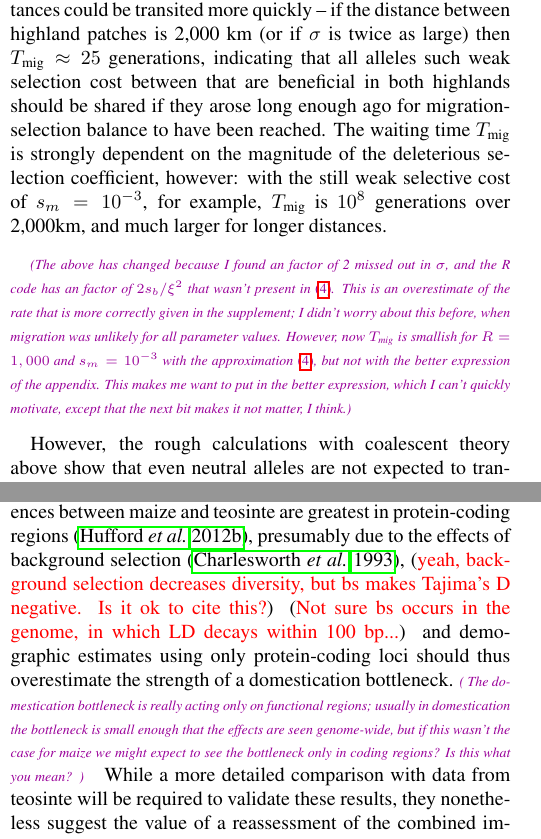
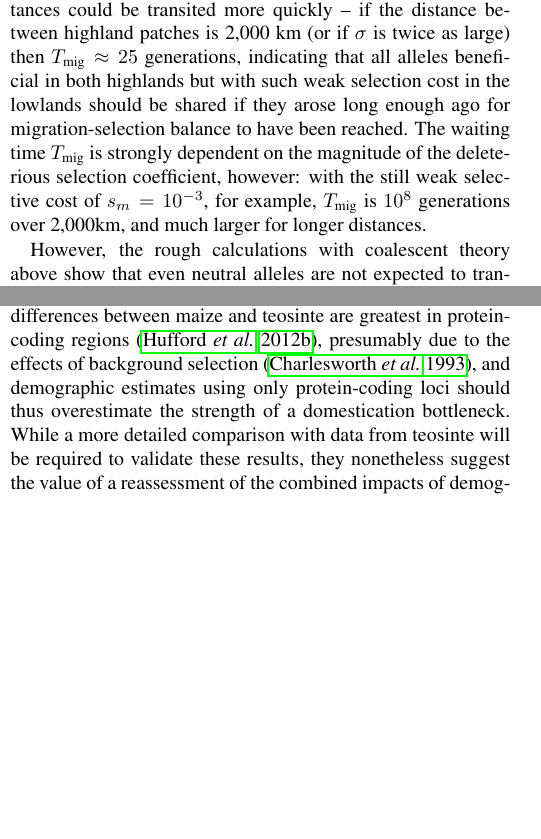
Before and after one commit to lepisorus/hilo_paper, a LaTeX document (HighLow.tex, which reads discussion.tex, results.tex): two parts of the columns of pages 9 and 10 of 26, joined at a grey line, cut so that both start at the same text, the shorter picture padded with empty space. Compiled offline with pdfLaTeX.

Commit message:
jri read through -- will send to coauthors. remaining questions put in issues.

```diff
--- a/discussion.tex
+++ b/discussion.tex
@@ -5,16 +5,7 @@ We use our genetic data to fit a model of historical population size change, and
 Surprisingly, our models showed no support for a maize domestication bottleneck, apparently contradicting earlier work \cite[]{Eyre-Walker_1998_9539756,Tenaillon_2004_15014173,Wright_2005_15919994}.
 One factor contributing to these differences is the set of loci sampled.
 Previous efforts focused on data exclusively from protein-coding regions, while our data set includes a large number of noncoding variants.
-Diversity differences between maize and teosinte are greatest in protein-coding regions \citep{Hufford_2012_22660546}, presumably due to the effects of background selection \citep{Charlesworth_1993_8375663},
-(\st{yeah, background selection decreases diversity, but bs makes Tajima's D negative. Is it ok to cite this?})
-(\st{Not sure bs occurs in the genome, in which LD decays within 100 bp...})
-and demographic estimates using only protein-coding loci should thus overestimate the strength of a domestication bottleneck.
-\plr{
-The domestication bottleneck is really acting only on functional regions;
-usually in domestication the bottleneck is small enough that the effects are seen genome-wide,
-but if this wasn't the case for maize we might expect to see the bottleneck only in coding regions?
-Is this what you mean?
-}
+Diversity differences between maize and teosinte are greatest in protein-coding regions \citep{Hufford_2012_22660546}, presumably due to the effects of background selection \citep{Charlesworth_1993_8375663}, and demographic estimates using only protein-coding loci should thus overestimate the strength of a domestication bottleneck.
 While a more detailed comparison with data from teosinte will be required to validate these results, they nonetheless suggest the value of a reassessment of the combined impacts of demography and selection on genome-wide patterns of diversity during maize domestication.
 
 We identified SNPs deviating from patterns of allele frequencies determined by our demographic model as loci putatively under selection for highland adaptation.
--- a/results.tex
+++ b/results.tex
@@ -197,21 +187,20 @@ However, the exponential dependence on distance in equation \eqref{eqn:migrate}
 means that shorter distances could be transited more quickly
 -- if the distance between highland patches is 2,000 km (or if $\sigma$ is twice as large)
 then $\Tmig \approx 25$ generations,
-indicating that all alleles such weak selection cost between that are beneficial in both highlands
-should be shared
+indicating that all alleles beneficial in both highlands but with such weak selection cost in the lowlands should be shared
 if they arose long enough ago for migration-selection balance to have been reached.
 The waiting time $\Tmig$ is strongly dependent on the magnitude of the deleterious selection coefficient, however:
 with the still weak selective cost of $s_m=10^{-3}$, for example, $\Tmig$ is $10^8$ generations over 2,000km,
 and much larger for longer distances.
 
-\plr{The above has changed because I found an factor of 2 missed out in $\sigma$,
-and the R code has an factor of $2s_b/\xi^2$ that wasn't present in \eqref{eqn:migrate}.
-This is an overestimate of the rate that is more correctly given in the supplement;
-I didn't worry about this before, when migration was unlikely for all parameter values.
-However, now $\Tmig$ is smallish for $R=1,000$ and $s_m=10^{-3}$ with the approximation \eqref{eqn:migrate},
-but not with the better expression of the appendix.
-This makes me want to put in the better expression, which I can't quickly motivate,
-except that the next bit makes it not matter, I think.}
+%\plr{The above has changed because I found an factor of 2 missed out in $\sigma$,
+%and the R code has an factor of $2s_b/\xi^2$ that wasn't present in \eqref{eqn:migrate}.
+%This is an overestimate of the rate that is more correctly given in the supplement;
+%I didn't worry about this before, when migration was unlikely for all parameter values.
+%However, now $\Tmig$ is smallish for $R=1,000$ and $s_m=10^{-3}$ with the approximation \eqref{eqn:migrate},
+%but not with the better expression of the appendix.
+%This makes me want to put in the better expression, which I can't quickly motivate,
+%except that the next bit makes it not matter, I think.}
 
 However, the rough calculations with coalescent theory above
 show that even neutral alleles are not expected to transit between the Mesoamerican and Andean highlands within 4,000 generations.
```
Also changed, not shown: methods.tex (+2 -2 lines), discussion.tex (6 more changed lines), results.tex (27 more changed lines).
